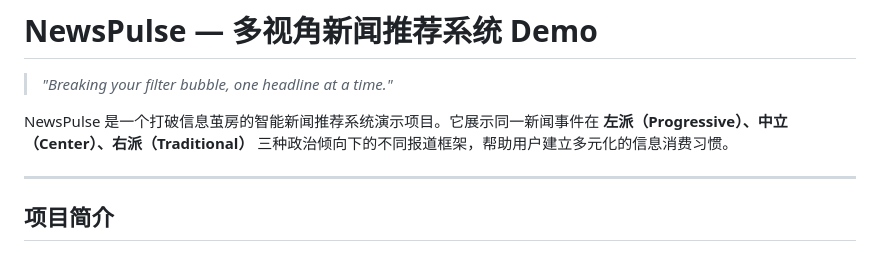
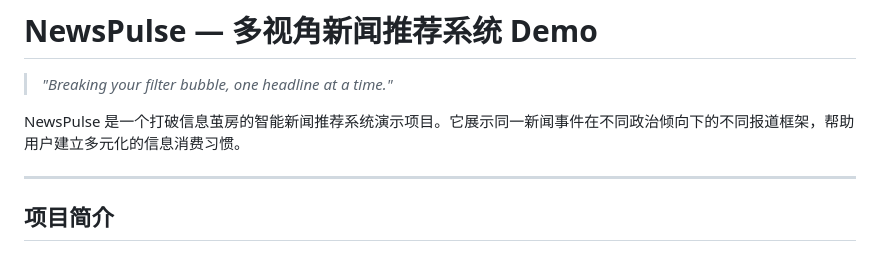
Before and after one commit to yangshen2024/recommend-system-project2, a Markdown page: README.md, the part around the change. Rendered like a GitHub page.

Commit message:
Revise project description for neutrality
Removed specific political labels for a more neutral description.

```diff
--- a/README.md
+++ b/README.md
@@ -2,7 +2,7 @@
 
 > *"Breaking your filter bubble, one headline at a time."*
 
-NewsPulse 是一个打破信息茧房的智能新闻推荐系统演示项目。它展示同一新闻事件在 **左派（Progressive）、中立（Center）、右派（Traditional）** 三种政治倾向下的不同报道框架，帮助用户建立多元化的信息消费习惯。
+NewsPulse 是一个打破信息茧房的智能新闻推荐系统演示项目。它展示同一新闻事件在不同政治倾向下的不同报道框架，帮助用户建立多元化的信息消费习惯。
 
 ---
 
```
